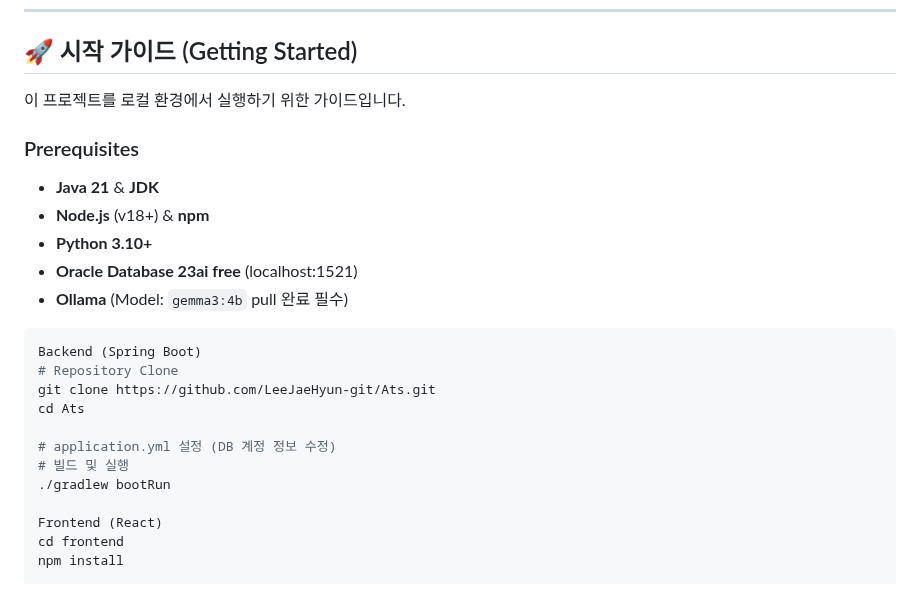
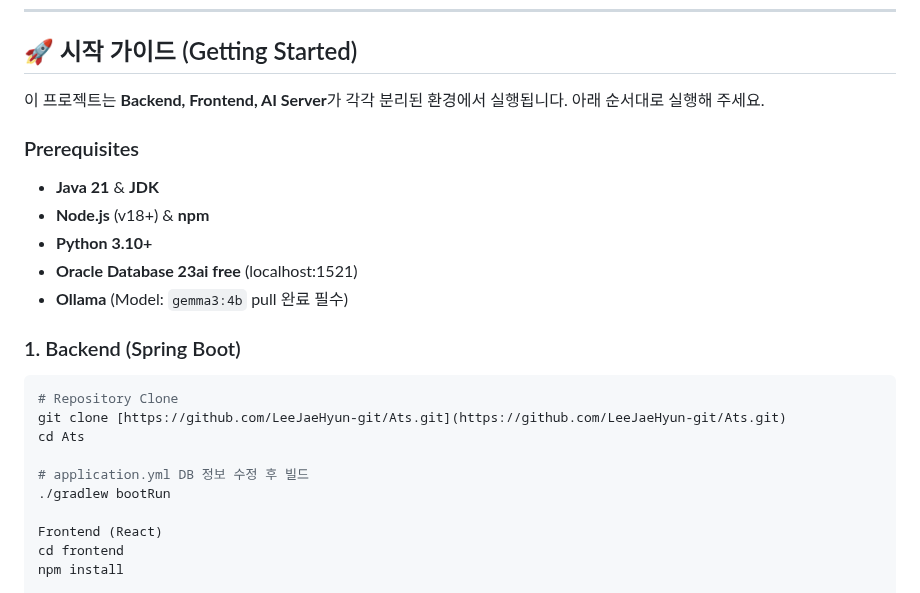
Before and after one commit to LeeJaeHyun-git/Ats, a Markdown page: README.md, the part around the change. Rendered like a GitHub page.

````diff
--- a/README.md
+++ b/README.md
@@ -118,7 +118,7 @@ graph LR
 
 ## 🚀 시작 가이드 (Getting Started)
 
-이 프로젝트를 로컬 환경에서 실행하기 위한 가이드입니다.
+이 프로젝트는 **Backend, Frontend, AI Server**가 각각 분리된 환경에서 실행됩니다. 아래 순서대로 실행해 주세요.
 
 ### Prerequisites
 * **Java 21** & **JDK**
@@ -127,14 +127,13 @@ graph LR
 * **Oracle Database 23ai free** (localhost:1521)
 * **Ollama** (Model: `gemma3:4b` pull 완료 필수)
 
+### 1. Backend (Spring Boot)
 ```bash
-Backend (Spring Boot)
 # Repository Clone
-git clone https://github.com/LeeJaeHyun-git/Ats.git
+git clone [https://github.com/LeeJaeHyun-git/Ats.git](https://github.com/LeeJaeHyun-git/Ats.git)
 cd Ats
 
-# application.yml 설정 (DB 계정 정보 수정)
-# 빌드 및 실행
+# application.yml DB 정보 수정 후 빌드
 ./gradlew bootRun
 
 Frontend (React)
````
